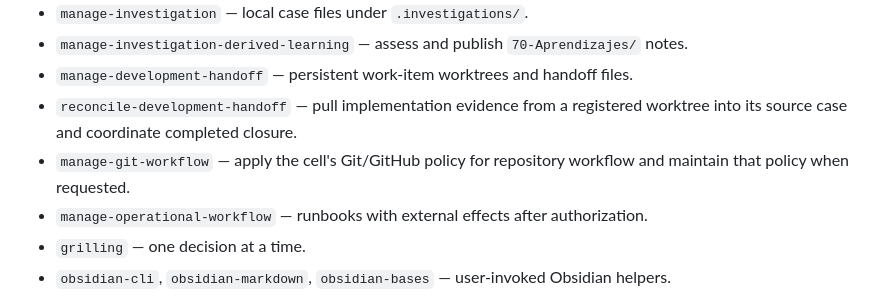
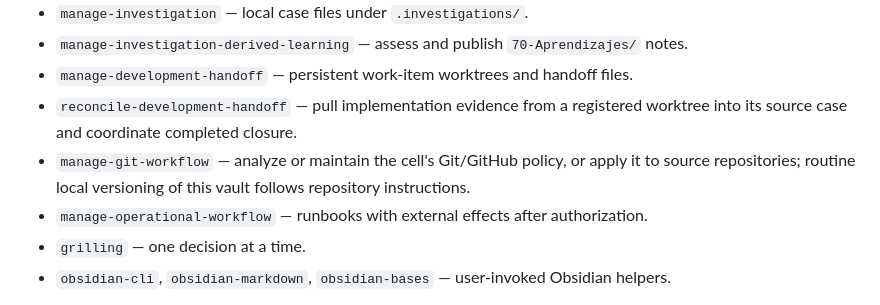
Before and after one commit to rendis/knowledge-os, a Markdown page: kernel/AGENTS.md, the part around the change. Drawn GitHub-style.

Commit message:
fix(git): scope workflow skill to source repositories

```diff
--- a/kernel/AGENTS.md
+++ b/kernel/AGENTS.md
@@ -14,7 +14,7 @@ Classify the request, then select one skill. For orientation or interrogation, f
 - `manage-investigation-derived-learning` — assess and publish `70-Aprendizajes/` notes.
 - `manage-development-handoff` — persistent work-item worktrees and handoff files.
 - `reconcile-development-handoff` — pull implementation evidence from a registered worktree into its source case and coordinate completed closure.
-- `manage-git-workflow` — apply the cell's Git/GitHub policy for repository workflow and maintain that policy when requested.
+- `manage-git-workflow` — analyze or maintain the cell's Git/GitHub policy, or apply it to source repositories; routine local versioning of this vault follows repository instructions.
 - `manage-operational-workflow` — runbooks with external effects after authorization.
 - `grilling` — one decision at a time.
 - `obsidian-cli`, `obsidian-markdown`, `obsidian-bases` — user-invoked Obsidian helpers.
```
Also changed, not shown: 1 other file.
